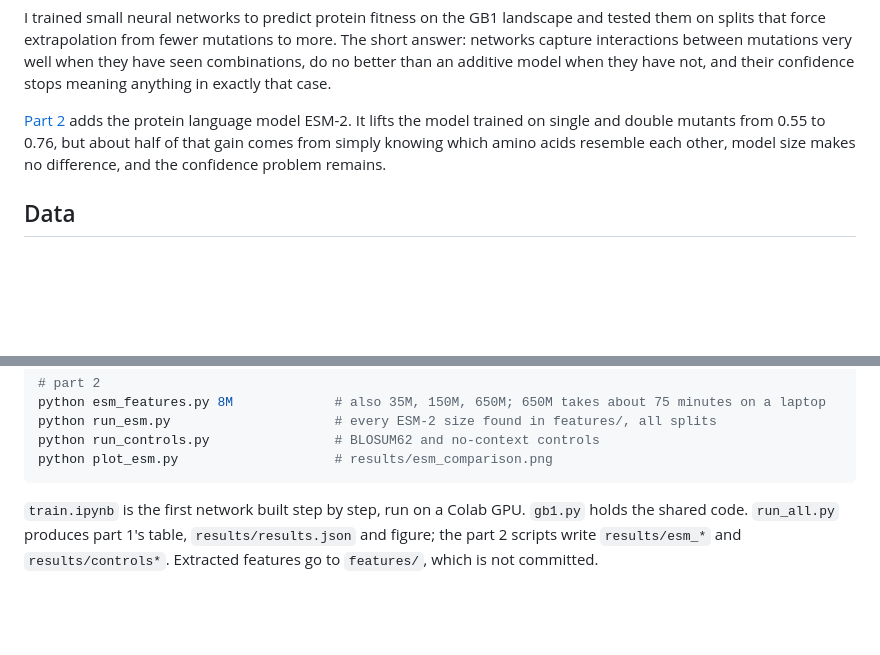
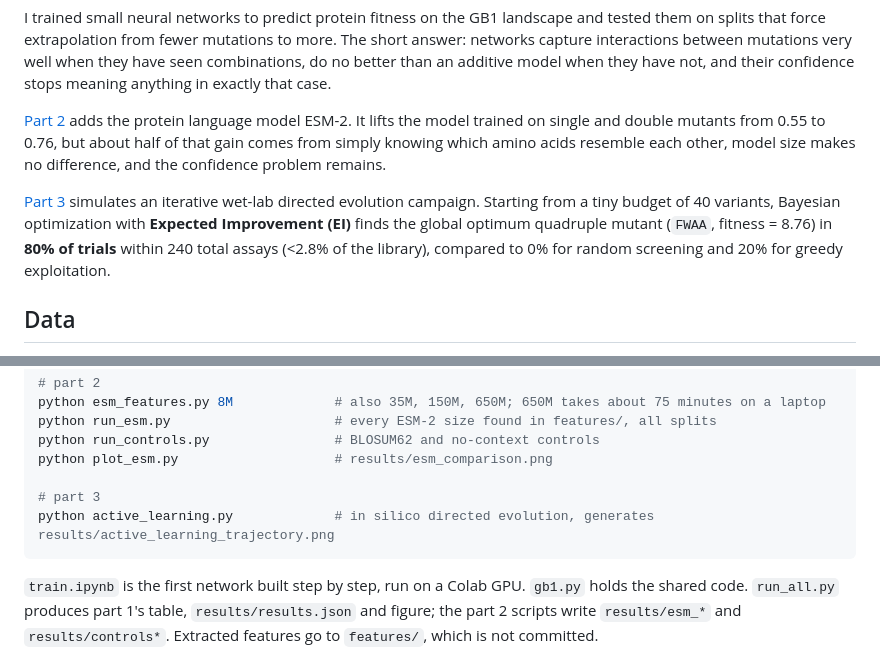
Before and after one commit to Aditya-galaxy/gb1-fitness, a Markdown page: README.md, 2 parts joined by grey strips. Drawn GitHub-style; blank space fills up the shorter version.

````diff
--- a/README.md
+++ b/README.md
@@ -10,6 +10,8 @@ additive model when they have not, and their confidence stops meaning anything i
 [Part 2](#part-2-does-a-protein-language-model-help) adds the protein language model ESM-2. It lifts the
 model trained on single and double mutants from 0.55 to 0.76, but about half of that gain comes from simply
 knowing which amino acids resemble each other, model size makes no difference, and the confidence problem remains.
+
+[Part 3](#part-3-in-silico-directed-evolution--active-learning) simulates an iterative wet-lab directed evolution campaign. Starting from a tiny budget of 40 variants, Bayesian optimization with **Expected Improvement (EI)** finds the global optimum quadruple mutant (`FWAA`, fitness = 8.76) in **80% of trials** within 240 total assays (<2.8% of the library), compared to 0% for random screening and 20% for greedy exploitation.
 
 ## Data
 
@@ -170,6 +204,9 @@ python esm_features.py 8M             # also 35M, 150M, 650M; 650M takes about 7
 python run_esm.py                     # every ESM-2 size found in features/, all splits
 python run_controls.py                # BLOSUM62 and no-context controls
 python plot_esm.py                    # results/esm_comparison.png
+
+# part 3
+python active_learning.py             # in silico directed evolution, generates results/active_learning_trajectory.png
 ```
 
 `train.ipynb` is the first network built step by step, run on a Colab GPU. `gb1.py` holds the shared
````
Also changed, not shown: other parts of README.md (+32 -0 lines), results/active_learning_trajectory.png (added), 2 other files.
